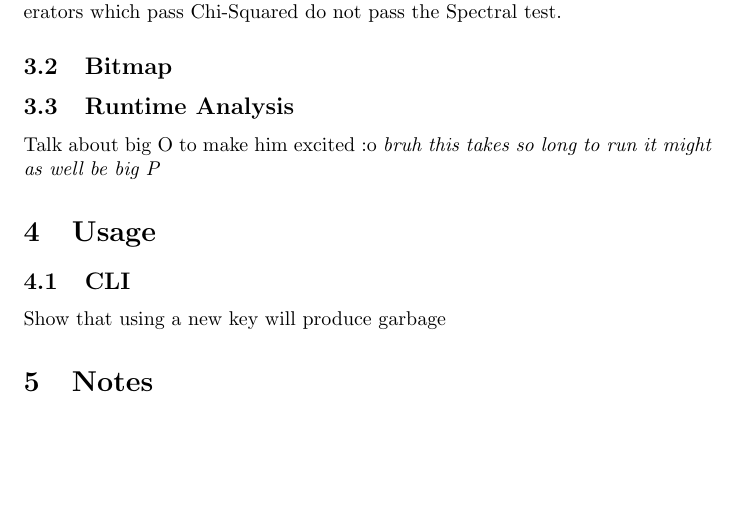
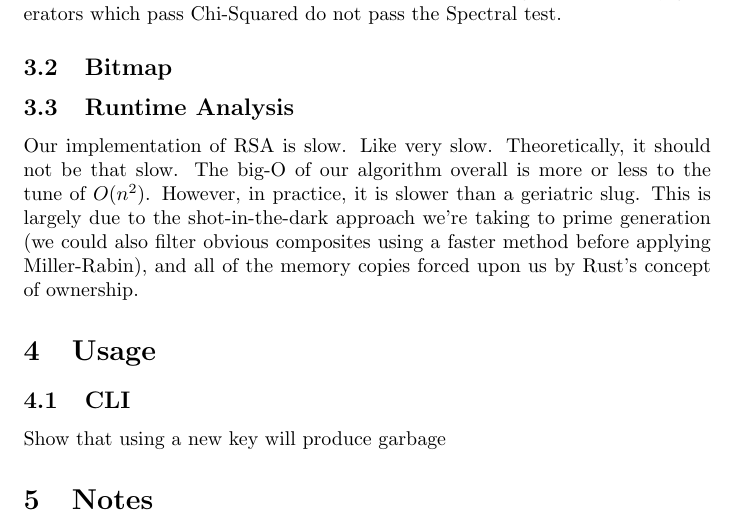
Before and after one commit to AriYoung00/Rust-RSA, a LaTeX document (docs/rsa-writeup.tex): part of page 4 of 5, cut so that both start at the same text, the shorter picture padded with empty space. Compiled offline with pdfLaTeX.

Commit message:
added more things

```diff
--- a/docs/rsa-writeup.tex
+++ b/docs/rsa-writeup.tex
@@ -64,7 +64,7 @@ Computing the Chi Squared value for our random number generator, the resulting $
 
 \subsection{Bitmap}
 \subsection{Runtime Analysis}
-Talk about big O to make him excited :o \textit{bruh this takes so long to run it might as well be big P}
+Our implementation of RSA is slow. Like very slow. Theoretically, it should not be that slow. The big-O of our algorithm overall is more or less to the tune of $O(n^2)$. However, in practice, it is slower than a geriatric slug. This is largely due to the shot-in-the-dark approach we're taking to prime generation (we could also filter obvious composites using a faster method before applying Miller-Rabin), and all of the memory copies forced upon us by Rust's concept of ownership.
 
 
 \section{Usage}
```
Also changed, not shown: docs/rsa-writeup.pdf.
